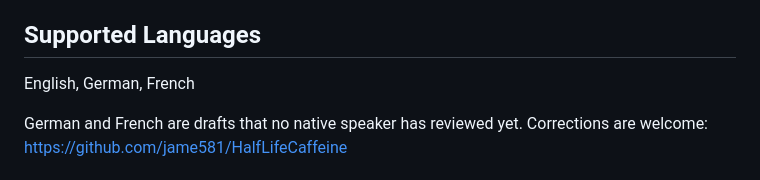
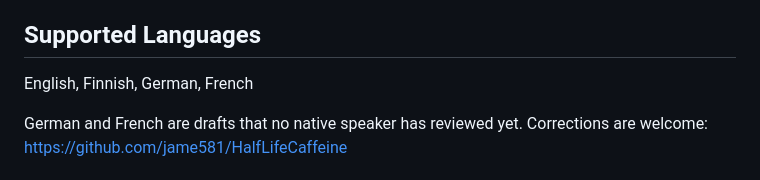
Before and after one commit to jame581/HalfLifeCaffeine, a Markdown page: docs/store-listing.md, the part around the change. GitHub-like rendering.

```diff
--- a/docs/store-listing.md
+++ b/docs/store-listing.md
@@ -48,7 +48,7 @@ HalfLife Caffeine is a free, science-based caffeine tracker for your Garmin watc
 Health & Fitness
 
 ## Supported Languages
-English, German, French
+English, Finnish, German, French
 
 German and French are drafts that no native speaker has reviewed yet. Corrections are welcome: https://github.com/jame581/HalfLifeCaffeine
 
```
Also changed, not shown: README.md (+1 -1 lines).
